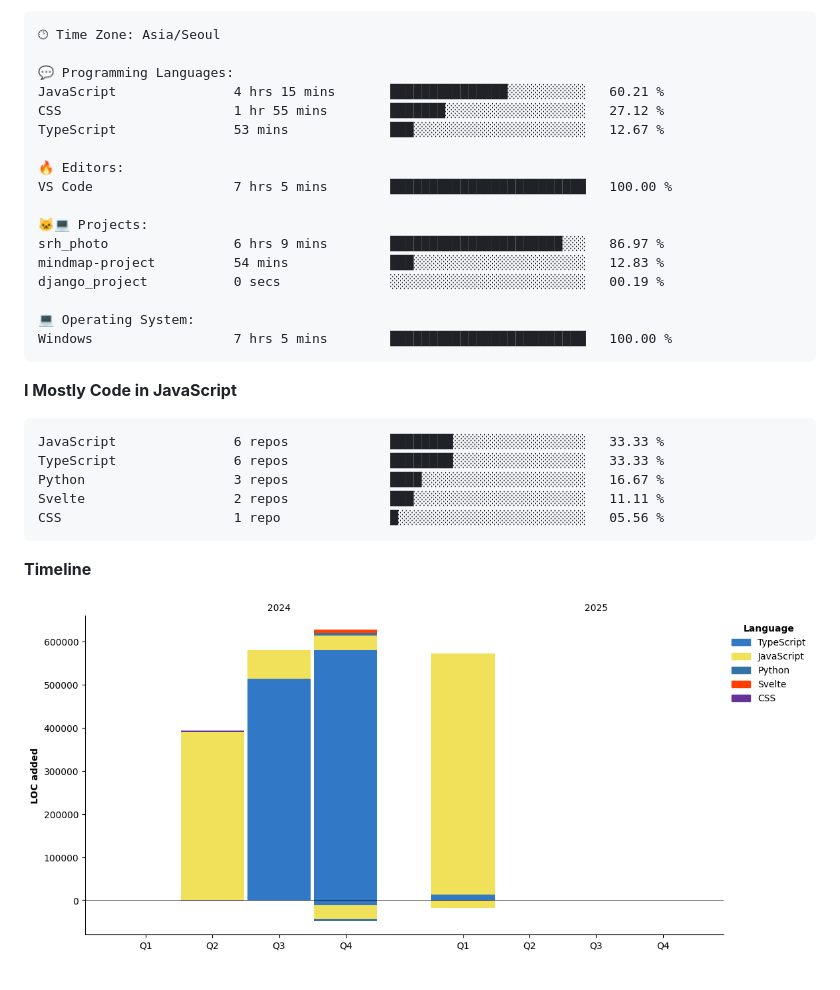
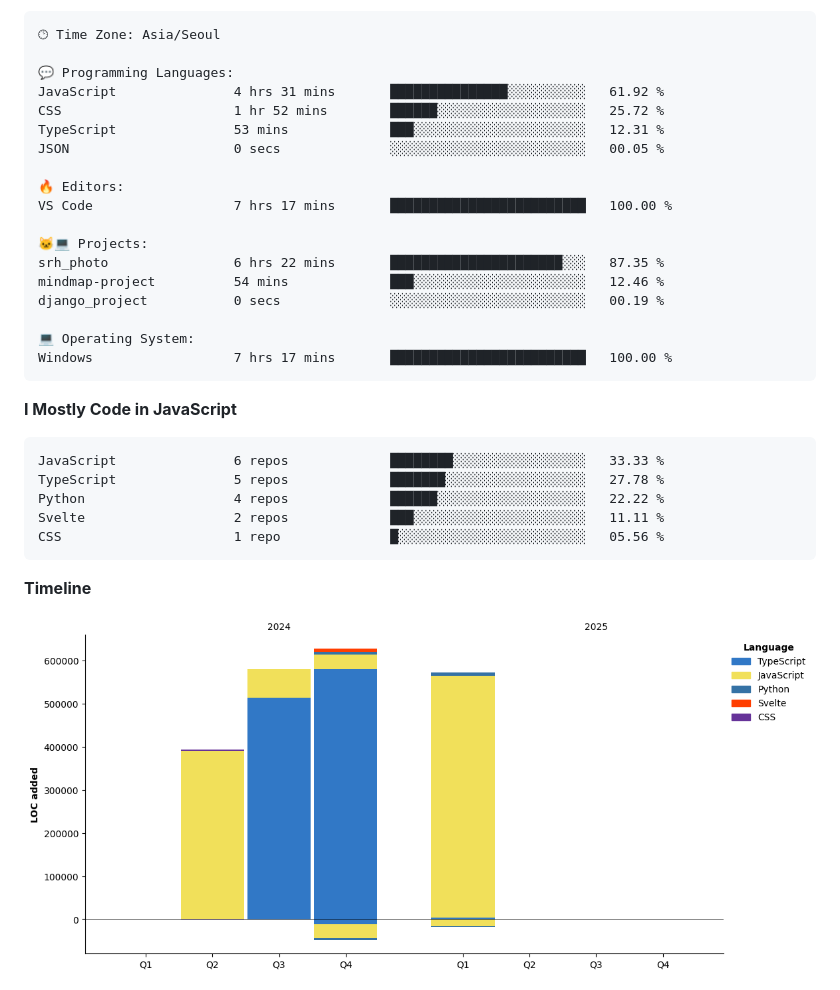
Before and after one commit to Jangseun/Jangseun, a Markdown page: README.md, the part around one of its changes. Drawn GitHub-style; pictures changed too: assets/bar_graph.png.

Commit message:
Updated with Dev Metrics

````diff
--- a/README.md
+++ b/README.md
@@ -84,28 +84,29 @@ Sunday                   109 commits         ████░░░░░░░
 🕑︎ Time Zone: Asia/Seoul
 
 💬 Programming Languages:
-JavaScript               4 hrs 15 mins       ███████████████░░░░░░░░░░   60.21 %
-CSS                      1 hr 55 mins        ███████░░░░░░░░░░░░░░░░░░   27.12 %
-TypeScript               53 mins             ███░░░░░░░░░░░░░░░░░░░░░░   12.67 %
+JavaScript               4 hrs 31 mins       ███████████████░░░░░░░░░░   61.92 %
+CSS                      1 hr 52 mins        ██████░░░░░░░░░░░░░░░░░░░   25.72 %
+TypeScript               53 mins             ███░░░░░░░░░░░░░░░░░░░░░░   12.31 %
+JSON                     0 secs              ░░░░░░░░░░░░░░░░░░░░░░░░░   00.05 %
 
 🔥 Editors:
-VS Code                  7 hrs 5 mins        █████████████████████████   100.00 %
+VS Code                  7 hrs 17 mins       █████████████████████████   100.00 %
 
 🐱‍💻 Projects:
-srh_photo                6 hrs 9 mins        ██████████████████████░░░   86.97 %
-mindmap-project          54 mins             ███░░░░░░░░░░░░░░░░░░░░░░   12.83 %
+srh_photo                6 hrs 22 mins       ██████████████████████░░░   87.35 %
+mindmap-project          54 mins             ███░░░░░░░░░░░░░░░░░░░░░░   12.46 %
 django_project           0 secs              ░░░░░░░░░░░░░░░░░░░░░░░░░   00.19 %
 
 💻 Operating System:
-Windows                  7 hrs 5 mins        █████████████████████████   100.00 %
+Windows                  7 hrs 17 mins       █████████████████████████   100.00 %
 ```
 
 **I Mostly Code in JavaScript**
 
 ```text
 JavaScript               6 repos             ████████░░░░░░░░░░░░░░░░░   33.33 %
-TypeScript               6 repos             ████████░░░░░░░░░░░░░░░░░   33.33 %
-Python                   3 repos             ████░░░░░░░░░░░░░░░░░░░░░   16.67 %
+TypeScript               5 repos             ███████░░░░░░░░░░░░░░░░░░   27.78 %
+Python                   4 repos             ██████░░░░░░░░░░░░░░░░░░░   22.22 %
 Svelte                   2 repos             ███░░░░░░░░░░░░░░░░░░░░░░   11.11 %
 CSS                      1 repo              █░░░░░░░░░░░░░░░░░░░░░░░░   05.56 %
 ```
````
Also changed, not shown: other parts of README.md (+1 -1 lines).
